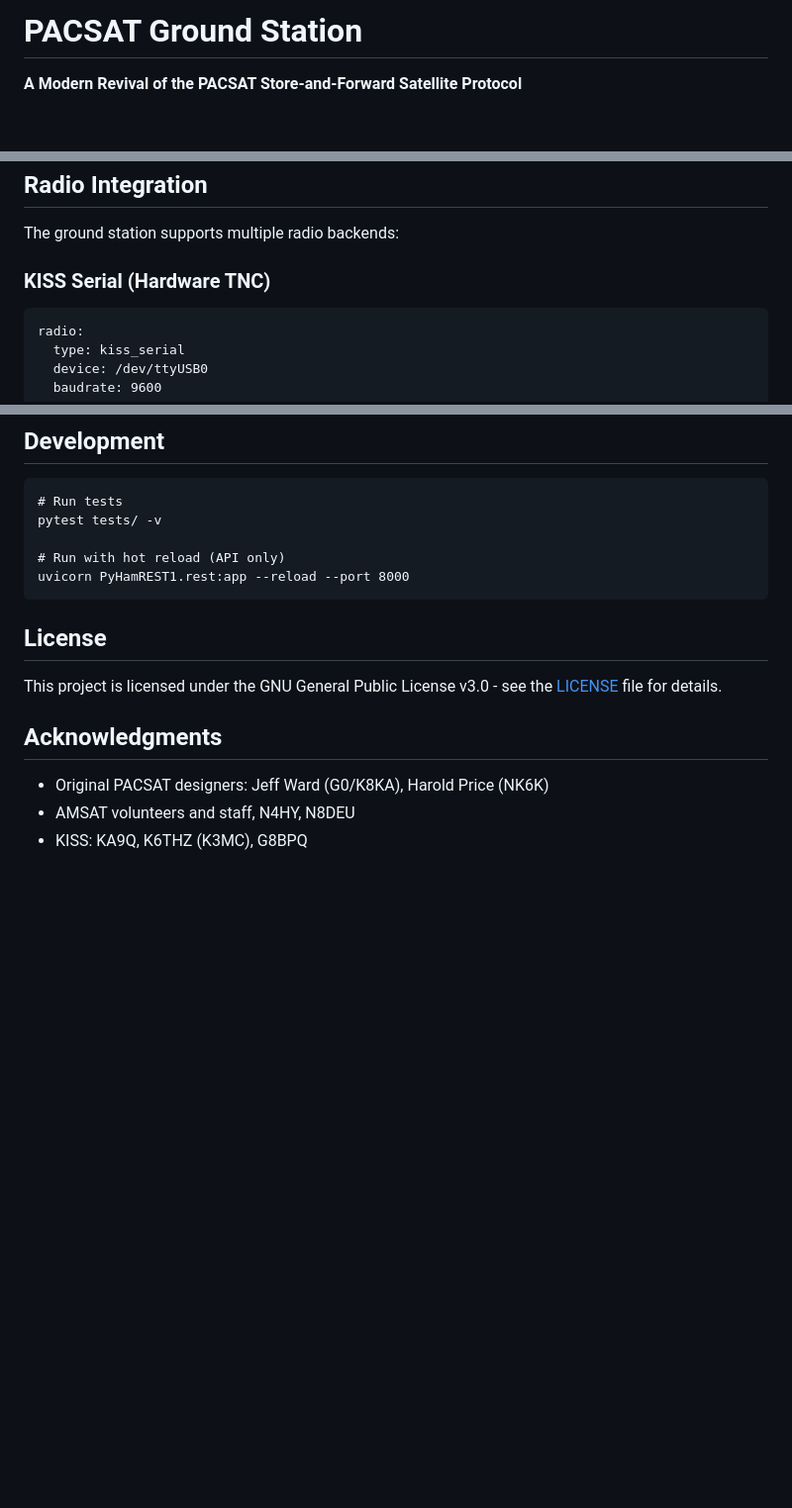
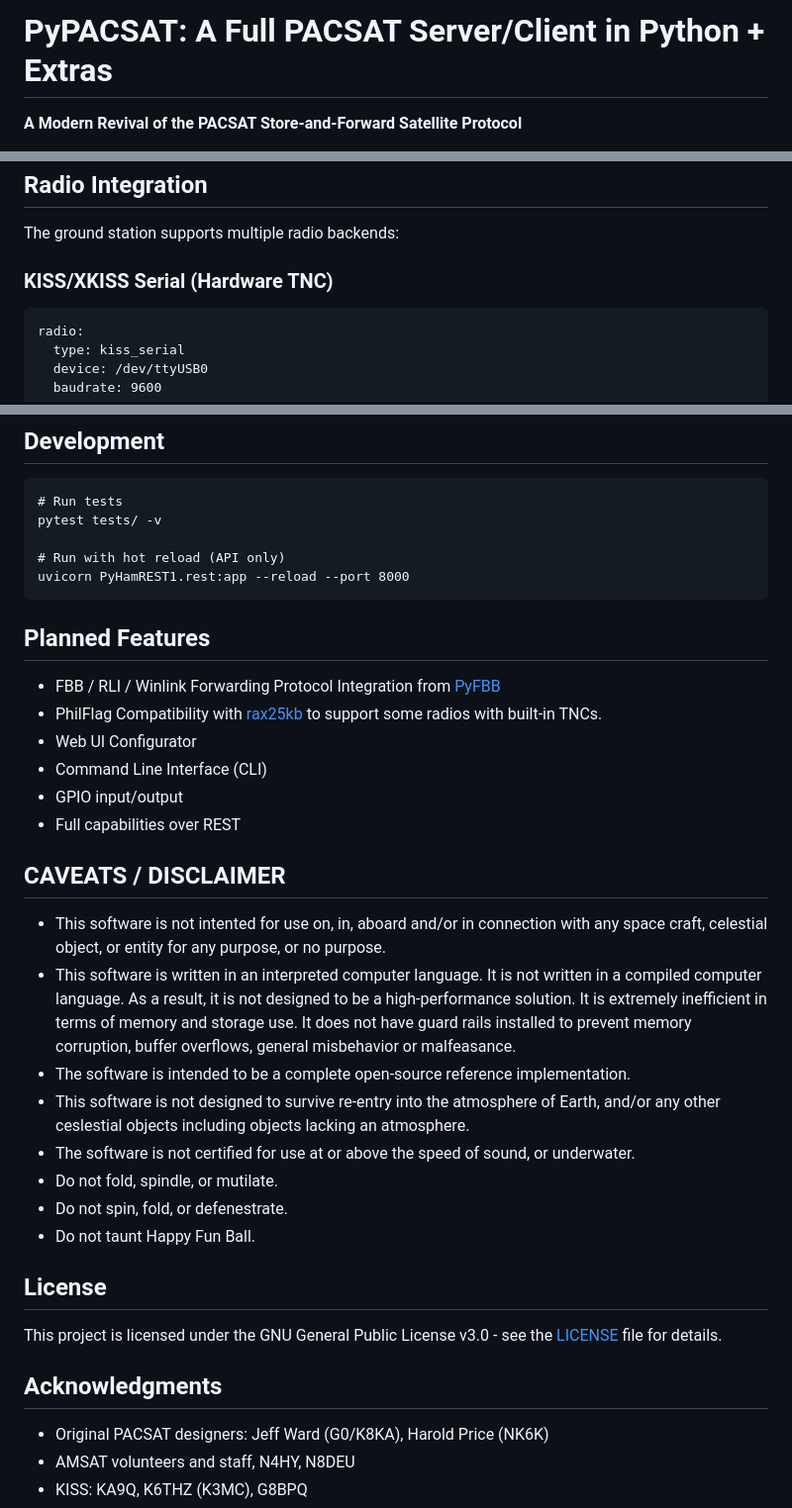
Before and after one commit to ke4ahr/PyPACSAT, a Markdown page: README.md, 3 parts joined by grey strips. Shown: that part at 99% size. Rendered like a GitHub page; blank space fills up the shorter version.

Commit message:
Docs update - Unfinished Integration.

```diff
--- a/README.md
+++ b/README.md
@@ -1,4 +1,4 @@
-# PACSAT Ground Station
+# PyPACSAT: A Full PACSAT Server/Client in Python + Extras
 
 **A Modern Revival of the PACSAT Store-and-Forward Satellite Protocol**
 
@@ -117,7 +121,7 @@ Full interactive documentation at `/docs` (Swagger UI) and `/redoc`.
 
 The ground station supports multiple radio backends:
 
-### KISS Serial (Hardware TNC)
+### KISS/XKISS Serial (Hardware TNC)
 
     radio:
       type: kiss_serial
@@ -138,6 +142,26 @@ The ground station supports multiple radio backends:
 
     # Run with hot reload (API only)
     uvicorn PyHamREST1.rest:app --reload --port 8000
+
+## Planned Features
+
+- FBB / RLI / Winlink Forwarding Protocol Integration from [PyFBB](https://github.com/ke4ahr/PyFBB/)
+- PhilFlag Compatibility with [rax25kb](https://github.com/ke4ahr/rax25kb/) to support some radios with built-in TNCs.
+- Web UI Configurator
+- Command Line Interface (CLI)
+- GPIO input/output
+- Full capabilities over REST
+
+## CAVEATS / DISCLAIMER
+
+- This software is not intented for use on, in, aboard and/or in connection with any space craft, celestial object, or entity for any purpose, or no purpose.
+- This software is written in an interpreted computer language. It is not written in a compiled computer language. As a result, it is not designed to be a high-performance solution. It is extremely inefficient in terms of memory and storage use. It does not have guard rails installed to prevent memory corruption, buffer overflows, general misbehavior or malfeasance.
+- The software is intended to be a complete open-source reference implementation.
+- This software is not designed to survive re-entry into the atmosphere of Earth, and/or any other ceslestial objects including objects lacking an atmosphere.
+- The software is not certified for use at or above the speed of sound, or underwater.
+- Do not fold, spindle, or mutilate.
+- Do not spin, fold, or defenestrate.
+- Do not taunt Happy Fun Ball.
 
 ## License
 
```
Also changed, not shown: other parts of README.md (+15 -10 lines).
